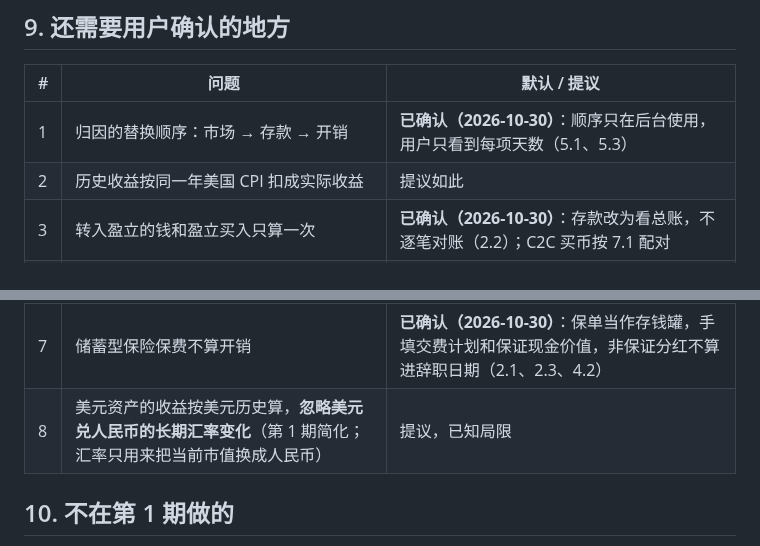
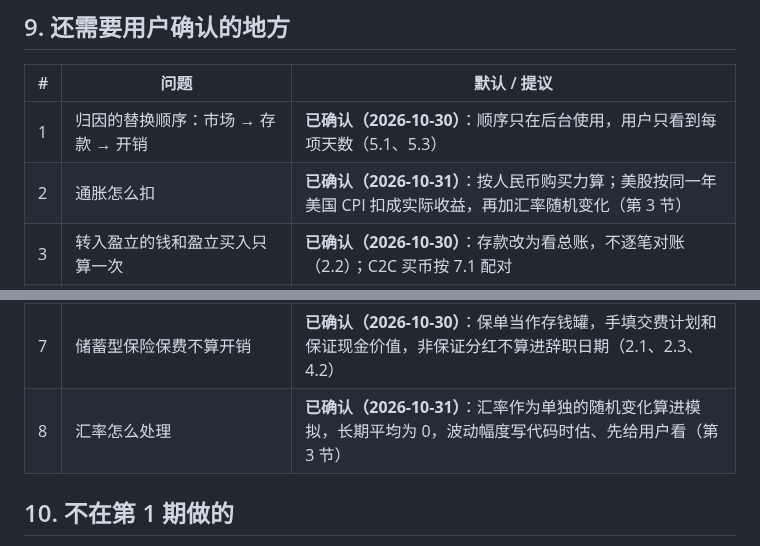
Before and after one commit to andy-sherlock/fire, a Markdown page: docs/engine-spec.md, 2 parts joined by grey strips. Rendered like a GitHub page.

```diff
--- a/docs/engine-spec.md
+++ b/docs/engine-spec.md
@@ -327,13 +333,13 @@
 | # | 问题 | 默认 / 提议 |
 | --- | --- | --- |
 | 1 | 归因的替换顺序：市场 → 存款 → 开销 | **已确认（2026-10-30）**：顺序只在后台使用，用户只看到每项天数（5.1、5.3） |
-| 2 | 历史收益按同一年美国 CPI 扣成实际收益 | 提议如此 |
+| 2 | 通胀怎么扣 | **已确认（2026-10-31）**：按人民币购买力算；美股按同一年美国 CPI 扣成实际收益，再加汇率随机变化（第 3 节） |
 | 3 | 转入盈立的钱和盈立买入只算一次 | **已确认（2026-10-30）**：存款改为看总账，不逐笔对账（2.2）；C2C 买币按 7.1 配对 |
 | 4 | 日期每月结算一次 | **已确认（2026-10-30）**：每月揭晓；平时显示进度条、倒计时，资产总额用小字（5.4） |
 | 5 | 模拟次数 | **已确认（2026-10-30）**：10,000 次、最长 50 年、不放进设置、固定随机种子（4.2） |
 | 6 | 现金储蓄每月手填余额，超出备用金部分计入资产和月存款 | **已确认（2026-10-30）**：备用金第一次使用时问，可以选 0（2.3） |
 | 7 | 储蓄型保险保费不算开销 | **已确认（2026-10-30）**：保单当作存钱罐，手填交费计划和保证现金价值，非保证分红不算进辞职日期（2.1、2.3、4.2） |
-| 8 | 美元资产的收益按美元历史算，**忽略美元兑人民币的长期汇率变化**（第 1 期简化；汇率只用来把当前市值换成人民币） | 提议，已知局限 |
+| 8 | 汇率怎么处理 | **已确认（2026-10-31）**：汇率作为单独的随机变化算进模拟，长期平均为 0，波动幅度写代码时估、先给用户看（第 3 节） |
 
 ## 10. 不在第 1 期做的
 
```
Also changed, not shown: other parts of docs/engine-spec.md (+10 -4 lines), docs/fire-closed-loop-plan.md (+5 -1 lines).
